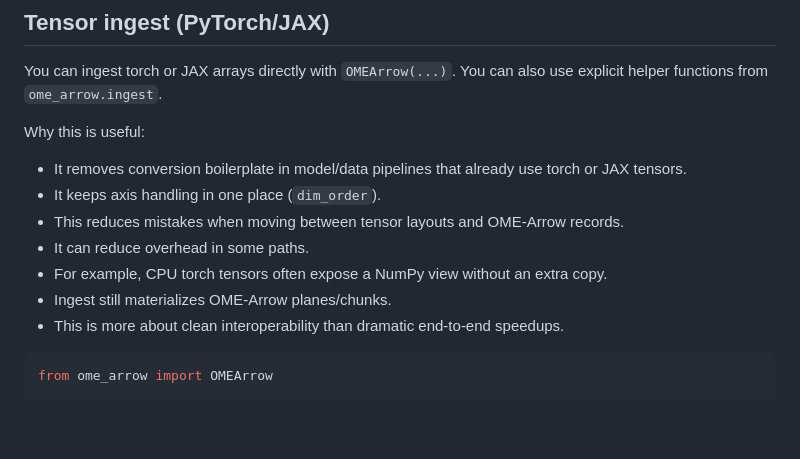
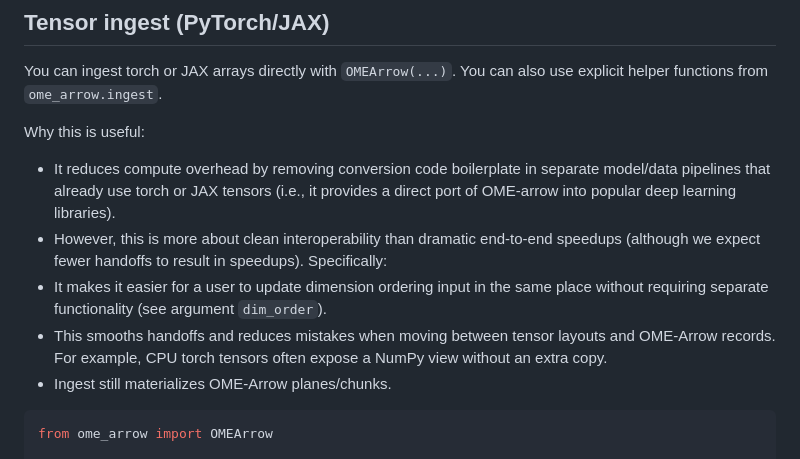
Before and after one commit to WayScience/ome-arrow, a Markdown page: README.md, the part around the change. GitHub-like rendering; blank space fills up the shorter version.

Commit message:
better docs
Co-Authored-By: Gregory Way <gregory.way@gmail.com>

````diff
--- a/README.md
+++ b/README.md
@@ -127,13 +127,11 @@ You can also use explicit helper functions from `ome_arrow.ingest`.
 
 Why this is useful:
 
-- It removes conversion boilerplate in model/data pipelines that already use torch or JAX tensors.
-- It keeps axis handling in one place (`dim_order`).
-- This reduces mistakes when moving between tensor layouts and OME-Arrow records.
-- It can reduce overhead in some paths.
-- For example, CPU torch tensors often expose a NumPy view without an extra copy.
+- It reduces compute overhead by removing conversion code boilerplate in separate model/data pipelines that already use torch or JAX tensors (i.e., it provides a direct port of OME-arrow into popular deep learning libraries).
+- However, this is more about clean interoperability than dramatic end-to-end speedups (although we expect fewer handoffs to result in speedups). Specifically:
+- It makes it easier for a user to update dimension ordering input in the same place without requiring separate functionality (see argument `dim_order`).
+- This smooths handoffs and reduces mistakes when moving between tensor layouts and OME-Arrow records. For example, CPU torch tensors often expose a NumPy view without an extra copy.
 - Ingest still materializes OME-Arrow planes/chunks.
-- This is more about clean interoperability than dramatic end-to-end speedups.
 
 ```python
 from ome_arrow import OMEArrow
````
